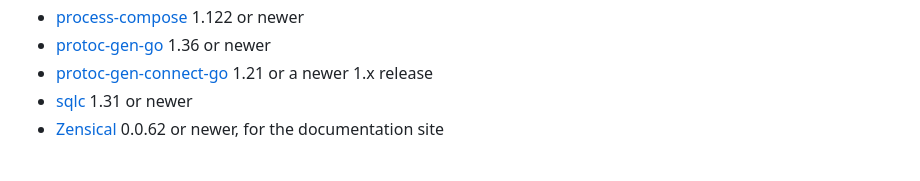
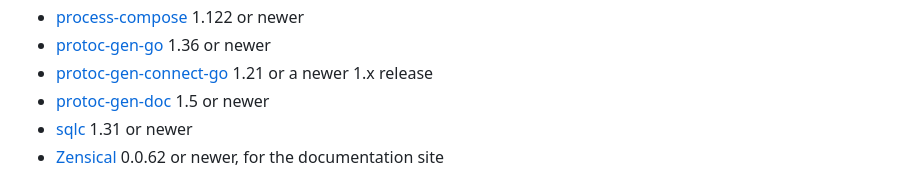
Before and after one commit to tidegate-dev/tidegate, a Markdown page: README.md, the part around the change. GitHub-like rendering.

Commit message:
docs: list protoc-gen-doc in the README's tools
just generate and just ci now run protoc-gen-doc, so contributors who
install the tools without Nix need it too.

Assisted-by: Claude:claude-opus-5-5
Signed-off-by: The127 <karolin@giantswarm.io>

```diff
--- a/README.md
+++ b/README.md
@@ -45,6 +45,7 @@ If you don't use Nix, install these tools yourself:
 - [process-compose](https://f1bonacc1.github.io/process-compose/) 1.122 or newer
 - [protoc-gen-go](https://pkg.go.dev/google.golang.org/protobuf/cmd/protoc-gen-go) 1.36 or newer
 - [protoc-gen-connect-go](https://connectrpc.com/docs/go/getting-started/) 1.21 or a newer 1.x release
+- [protoc-gen-doc](https://github.com/pseudomuto/protoc-gen-doc) 1.5 or newer
 - [sqlc](https://docs.sqlc.dev/en/latest/overview/install.html) 1.31 or newer
 - [Zensical](https://zensical.org/) 0.0.62 or newer, for the documentation site
 
```
